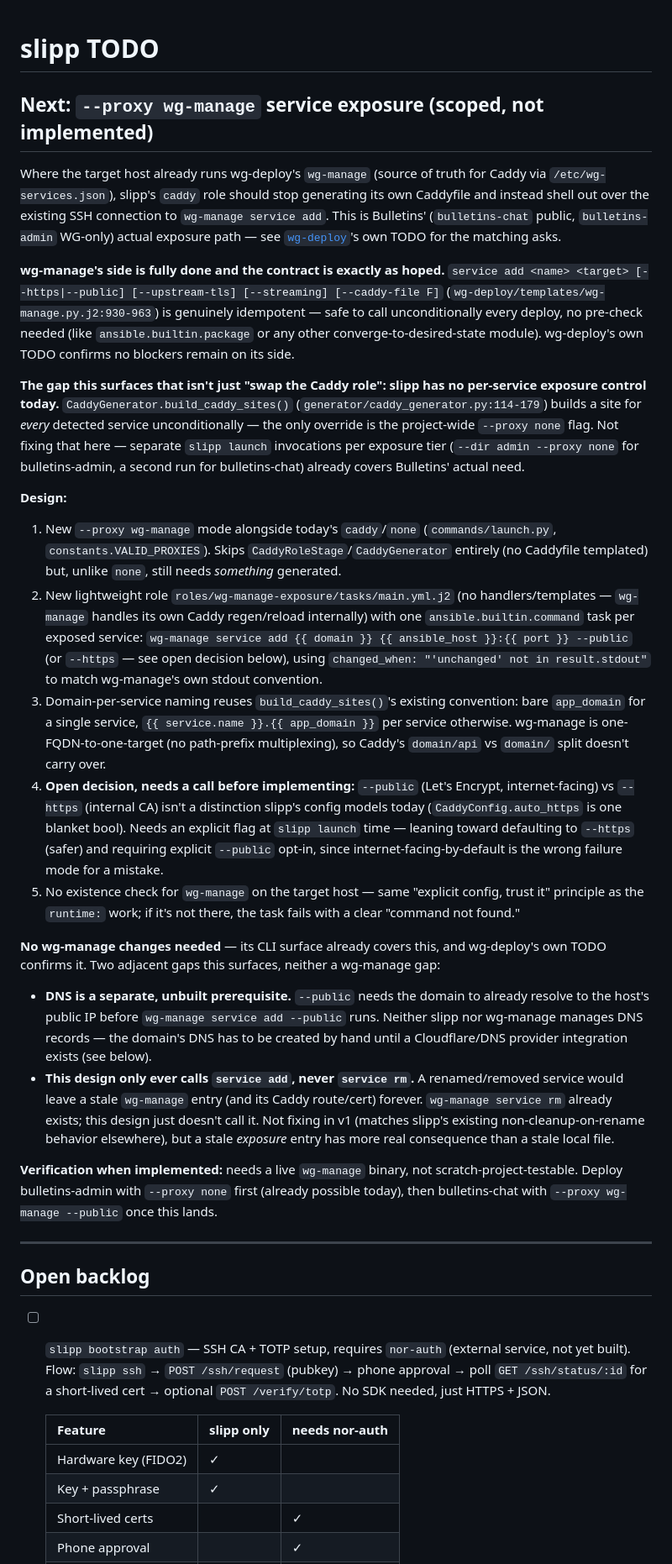
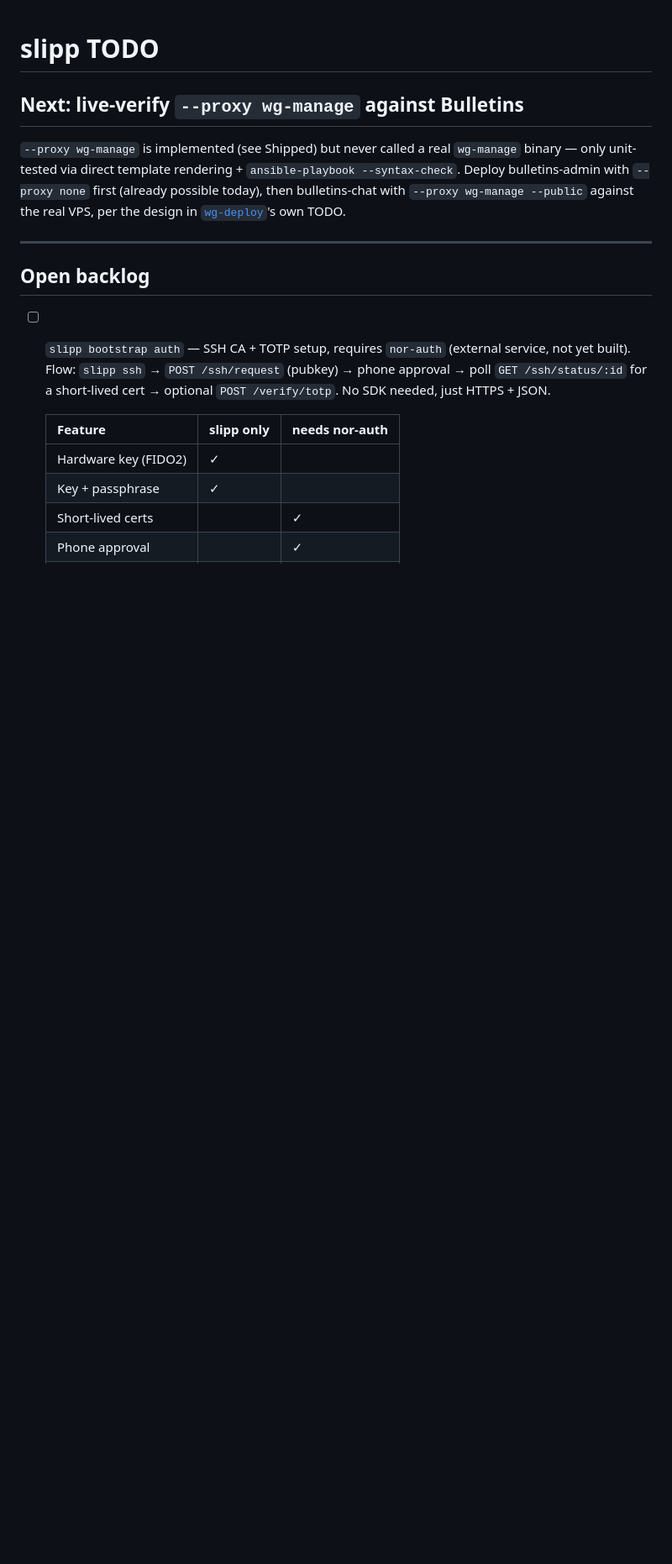
Before and after one commit to angelsen/slipp, a Markdown page: TODO.md, the part around one of its changes. Shown at 84% size. GitHub-like rendering; blank space fills up the shorter version.

Commit message:
Update TODO: --proxy wg-manage shipped, next is live verification
- Moved the wg-manage design section to shipped changelog now that it's
  implemented
- New "Next" is live-verifying against Bulletins (never called a real
  wg-manage binary yet, only unit-tested)
- Carried forward two gaps the design section flagged: DNS prerequisite
  for --public, no service rm on removal/rename

```diff
--- a/TODO.md
+++ b/TODO.md
@@ -1,78 +1,13 @@
 # slipp TODO
 
-## Next: `--proxy wg-manage` service exposure (scoped, not implemented)
+## Next: live-verify `--proxy wg-manage` against Bulletins
 
-Where the target host already runs wg-deploy's `wg-manage` (source of truth
-for Caddy via `/etc/wg-services.json`), slipp's `caddy` role should stop
-generating its own Caddyfile and instead shell out over the existing SSH
-connection to `wg-manage service add`. This is Bulletins' (`bulletins-chat`
-public, `bulletins-admin` WG-only) actual exposure path — see
-[`wg-deploy`](~/Projects/private/wg-deploy)'s own TODO for the matching
-asks.
-
-**wg-manage's side is fully done and the contract is exactly as hoped.**
-`service add <name> <target> [--https|--public] [--upstream-tls]
-[--streaming] [--caddy-file F]` (`wg-deploy/templates/wg-manage.py.j2:930-963`)
-is genuinely idempotent — safe to call unconditionally every deploy, no
-pre-check needed (like `ansible.builtin.package` or any other
-converge-to-desired-state module). wg-deploy's own TODO confirms no
-blockers remain on its side.
-
-**The gap this surfaces that isn't just "swap the Caddy role": slipp has no
-per-service exposure control today.** `CaddyGenerator.build_caddy_sites()`
-(`generator/caddy_generator.py:114-179`) builds a site for *every* detected
-service unconditionally — the only override is the project-wide `--proxy
-none` flag. Not fixing that here — separate `slipp launch` invocations per
-exposure tier (`--dir admin --proxy none` for bulletins-admin, a second run
-for bulletins-chat) already covers Bulletins' actual need.
-
-**Design:**
-1. New `--proxy wg-manage` mode alongside today's `caddy`/`none`
-   (`commands/launch.py`, `constants.VALID_PROXIES`). Skips
-   `CaddyRoleStage`/`CaddyGenerator` entirely (no Caddyfile templated) but,
-   unlike `none`, still needs *something* generated.
-2. New lightweight role `roles/wg-manage-exposure/tasks/main.yml.j2` (no
-   handlers/templates — `wg-manage` handles its own Caddy regen/reload
-   internally) with one `ansible.builtin.command` task per exposed service:
-   `wg-manage service add {{ domain }} {{ ansible_host }}:{{ port }} --public`
-   (or `--https` — see open decision below), using
-   `changed_when: "'unchanged' not in result.stdout"` to match wg-manage's
-   own stdout convention.
-3. Domain-per-service naming reuses `build_caddy_sites()`'s existing
-   convention: bare `app_domain` for a single service,
-   `{{ service.name }}.{{ app_domain }}` per service otherwise. wg-manage
-   is one-FQDN-to-one-target (no path-prefix multiplexing), so Caddy's
-   `domain/api` vs `domain/` split doesn't carry over.
-4. **Open decision, needs a call before implementing:** `--public`
-   (Let's Encrypt, internet-facing) vs `--https` (internal CA) isn't a
-   distinction slipp's config models today (`CaddyConfig.auto_https` is one
-   blanket bool). Needs an explicit flag at `slipp launch` time — leaning
-   toward defaulting to `--https` (safer) and requiring explicit `--public`
-   opt-in, since internet-facing-by-default is the wrong failure mode for a
-   mistake.
-5. No existence check for `wg-manage` on the target host — same
-   "explicit config, trust it" principle as the `runtime:` work; if it's
-   not there, the task fails with a clear "command not found."
-
-**No wg-manage changes needed** — its CLI surface already covers this, and
-wg-deploy's own TODO confirms it. Two adjacent gaps this surfaces, neither
-a wg-manage gap:
-- **DNS is a separate, unbuilt prerequisite.** `--public` needs the domain
-  to already resolve to the host's public IP before `wg-manage service add
-  --public` runs. Neither slipp nor wg-manage manages DNS records — the
-  domain's DNS has to be created by hand until a Cloudflare/DNS provider
-  integration exists (see below).
-- **This design only ever calls `service add`, never `service rm`.** A
-  renamed/removed service would leave a stale `wg-manage` entry (and its
-  Caddy route/cert) forever. `wg-manage service rm` already exists; this
-  design just doesn't call it. Not fixing in v1 (matches slipp's existing
-  non-cleanup-on-rename behavior elsewhere), but a stale *exposure* entry
-  has more real consequence than a stale local file.
-
-**Verification when implemented:** needs a live `wg-manage` binary, not
-scratch-project-testable. Deploy bulletins-admin with `--proxy none` first
-(already possible today), then bulletins-chat with `--proxy wg-manage
---public` once this lands.
+`--proxy wg-manage` is implemented (see Shipped) but never called a real
+`wg-manage` binary — only unit-tested via direct template rendering +
+`ansible-playbook --syntax-check`. Deploy bulletins-admin with `--proxy
+none` first (already possible today), then bulletins-chat with `--proxy
+wg-manage --public` against the real VPS, per the design in
+[`wg-deploy`](~/Projects/private/wg-deploy)'s own TODO.
 
 ---
 
```
Also changed, not shown: other parts of TODO.md (+21 -4 lines).
